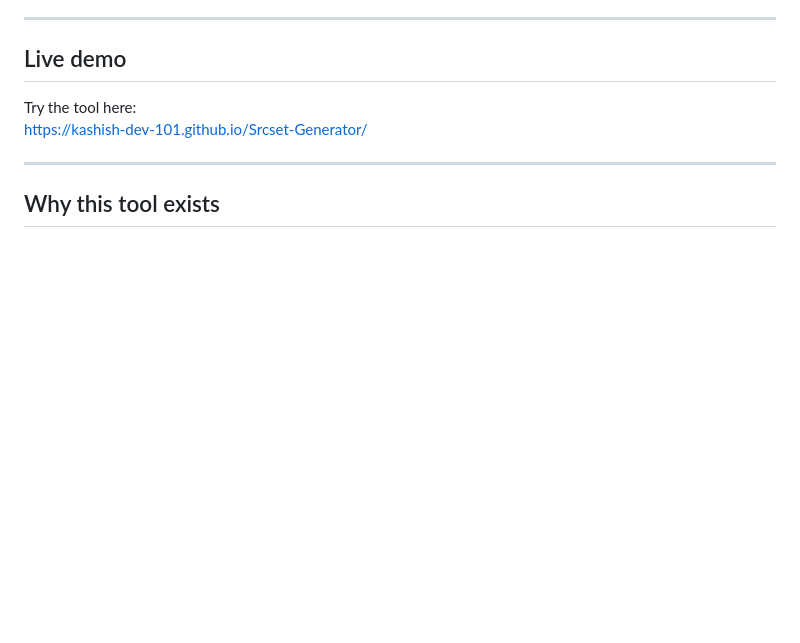
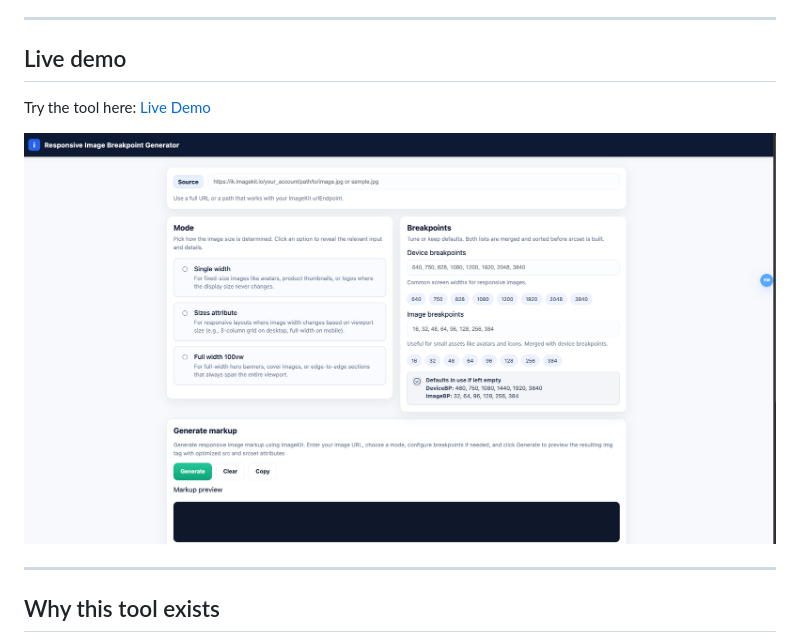
Before and after one commit to Kashish-dev-101/Srcset-Generator, a Markdown page: README.md, the part around one of its changes. Drawn GitHub-style; pictures changed too: screenshot.png (added); blank space fills up the shorter version.

```diff
--- a/README.md
+++ b/README.md
@@ -8,8 +8,9 @@ This tool helps developers quickly create correct responsive image markup withou
 
 ## Live demo
 
-Try the tool here:
-https://kashish-dev-101.github.io/Srcset-Generator/
+Try the tool here: [Live Demo](https://kashish-dev-101.github.io/Srcset-Generator/)
+
+![Srcset Generator Screenshot](./screenshot.png)
 
 ---
 
```
Also changed, not shown: other parts of README.md (+13 -15 lines), 3 other files.
